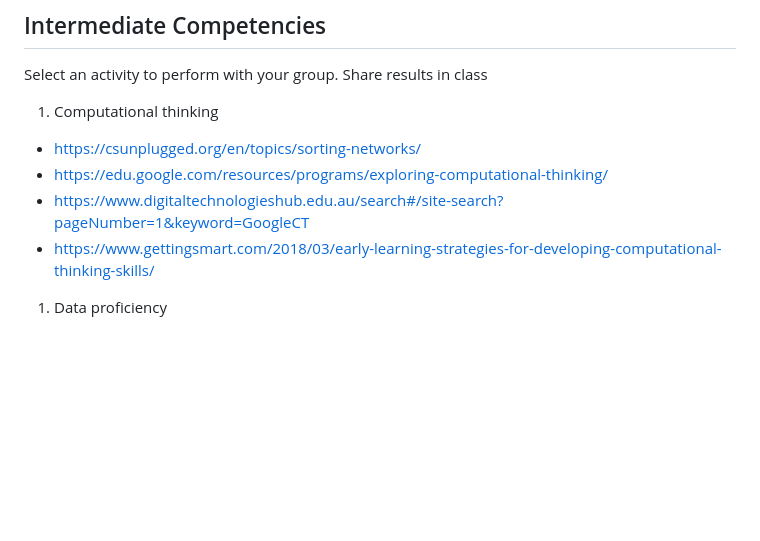
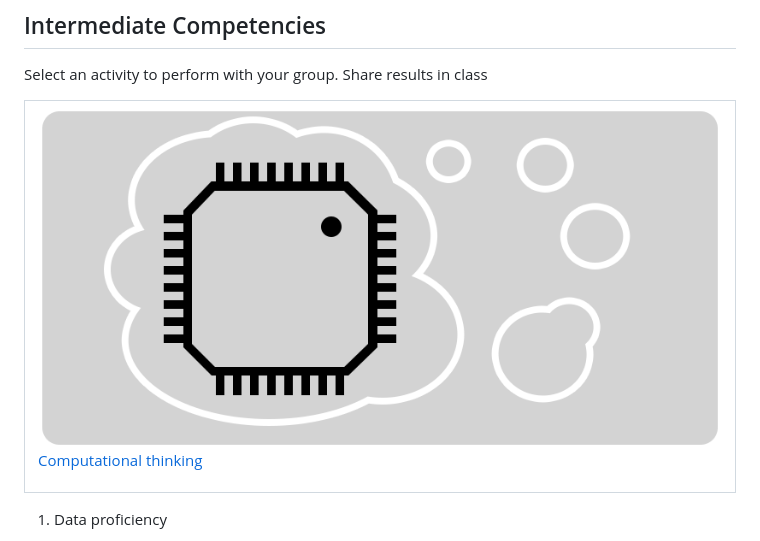
Before and after one commit to omundy/learn-computers, a Markdown page: README.md, the part around the change. Rendered like a GitHub page; pictures changed too: assets/img/banner-computational-thinking.png (added); blank space fills up the shorter version.

Commit message:
Add new banner

```diff
--- a/README.md
+++ b/README.md
@@ -57,11 +57,20 @@ Mac
 
 Select an activity to perform with your group. Share results in class
 
-1. Computational thinking
-- https://csunplugged.org/en/topics/sorting-networks/
-- https://edu.google.com/resources/programs/exploring-computational-thinking/
-- https://www.digitaltechnologieshub.edu.au/search#/site-search?pageNumber=1&keyword=GoogleCT
-- https://www.gettingsmart.com/2018/03/early-learning-strategies-for-developing-computational-thinking-skills/
+
+<table>
+<tr>
+<td>
+<a href="topics-computational-thinking.md">
+<img style="width:260px; height:auto;" src="assets/img/banner-computational-thinking.png">
+
+Computational thinking</a>
+</td>
+
+</tr>
+</table>
+
+
 
 1. Data proficiency
 - json, xml, etc.
```
Also changed, not shown: topics-computational-thinking.md (added, +26 -0 lines), 1 other file.
